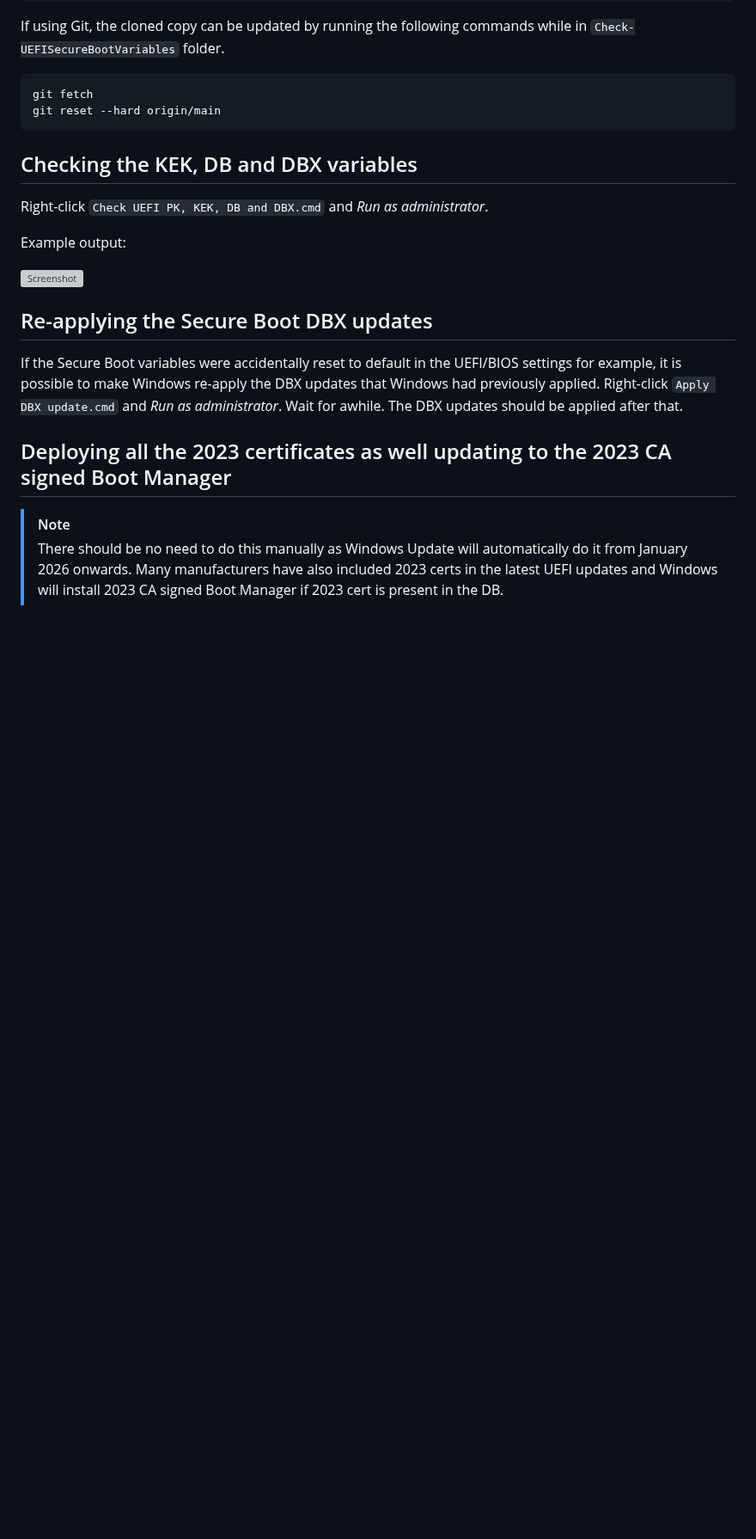
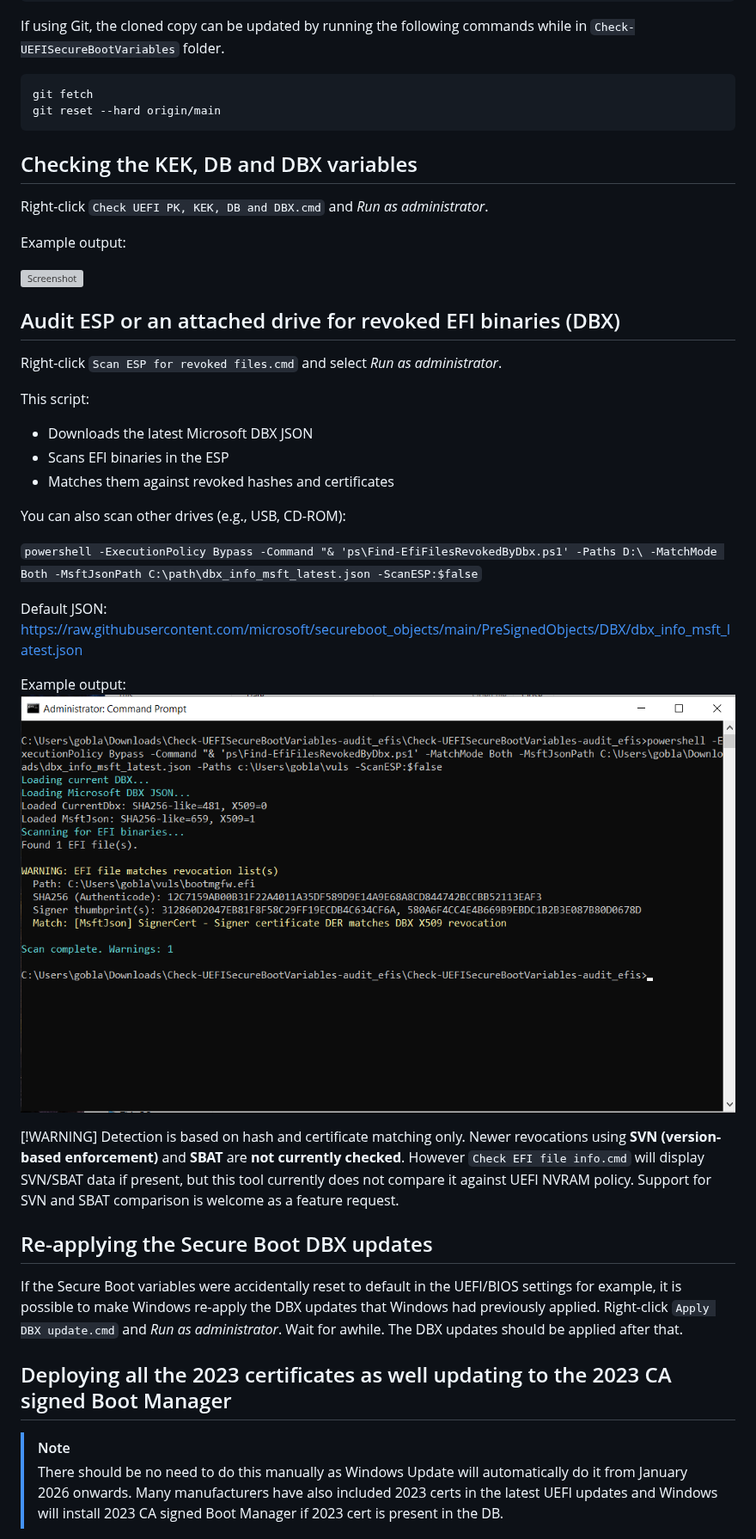
Before and after one commit to cjee21/Check-UEFISecureBootVariables, a Markdown page: README.md, the part around the change. Shown at 86% size. Drawn GitHub-style; pictures changed too: docs/screenshot-audit.png (added); blank space fills up the shorter version; grey boxes are pictures that could not be loaded.

Commit message:
Added capability to audit ESP and specific locations for revoked EFI files (#24)

```diff
--- a/README.md
+++ b/README.md
@@ -32,6 +32,30 @@ Right-click `Check UEFI PK, KEK, DB and DBX.cmd` and *Run as administrator*.
 Example output:
 
 <img width="979" height="800" alt="Screenshot" src="https://github.com/user-attachments/assets/c76b17b6-dad2-4e27-8157-6096e1f4d078" />
+
+## Audit ESP or an attached drive for revoked EFI binaries (DBX)
+
+Right-click `Scan ESP for revoked files.cmd` and select *Run as administrator*.
+
+This script:
+- Downloads the latest Microsoft DBX JSON
+- Scans EFI binaries in the ESP
+- Matches them against revoked hashes and certificates
+
+You can also scan other drives (e.g., USB, CD-ROM):
+
+`powershell -ExecutionPolicy Bypass -Command "& 'ps\Find-EfiFilesRevokedByDbx.ps1' -Paths D:\ -MatchMode Both -MsftJsonPath C:\path\dbx_info_msft_latest.json -ScanESP:$false`
+
+Default JSON:
+https://raw.githubusercontent.com/microsoft/secureboot_objects/main/PreSignedObjects/DBX/dbx_info_msft_latest.json
+
+Example output:
+<img style="width: 979px" alt="DBX audit scan output" src="docs/screenshot-audit.png" />
+
+[!WARNING]
+Detection is based on hash and certificate matching only.
+Newer revocations using **SVN (version-based enforcement)** and **SBAT** are **not currently checked**. However `Check EFI file info.cmd` will display SVN/SBAT data if present, but this tool currently does not compare it against UEFI NVRAM policy. Support for SVN and SBAT comparison is welcome as a feature request.
+
 
 ## Re-applying the Secure Boot DBX updates
 
```
Also changed, not shown: 2 other files.
